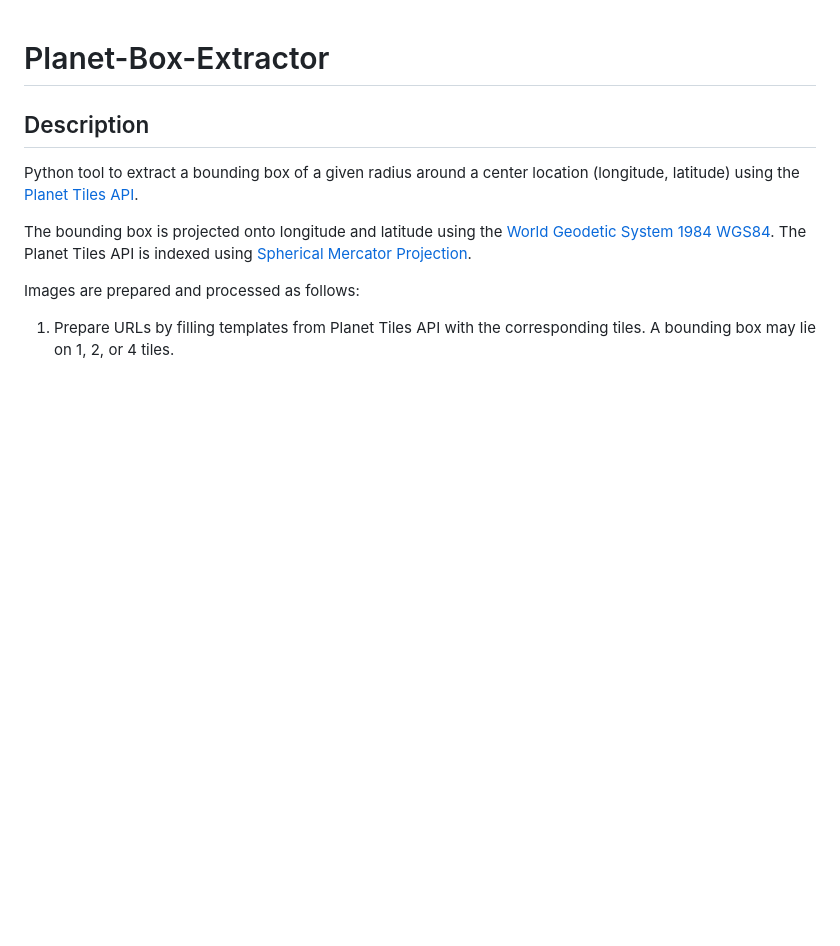
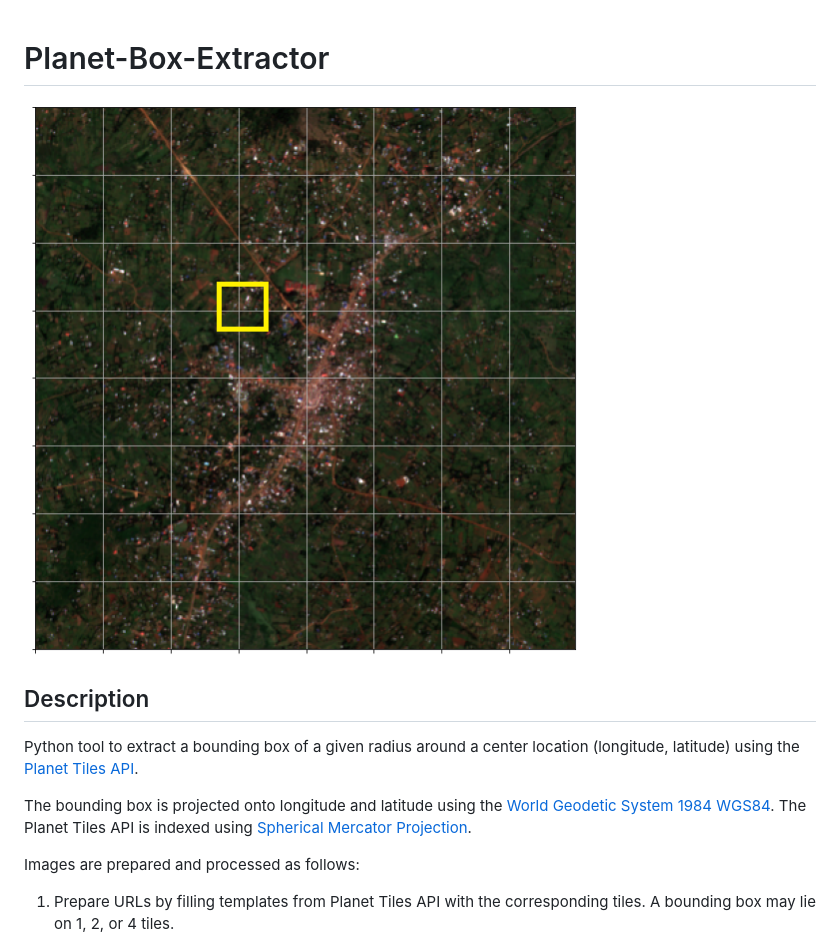
Before and after one commit to V-AI-S/planet-box-extractor, a Markdown page: README.md, the part around the change. Drawn GitHub-style; pictures changed too: tiles.png (added); blank space fills up the shorter version.

```diff
--- a/README.md
+++ b/README.md
@@ -1,4 +1,6 @@
 # Planet-Box-Extractor
+
+![Tiles](tiles.png)
 
 ## Description
 
```
Also changed, not shown: 2 other files.
